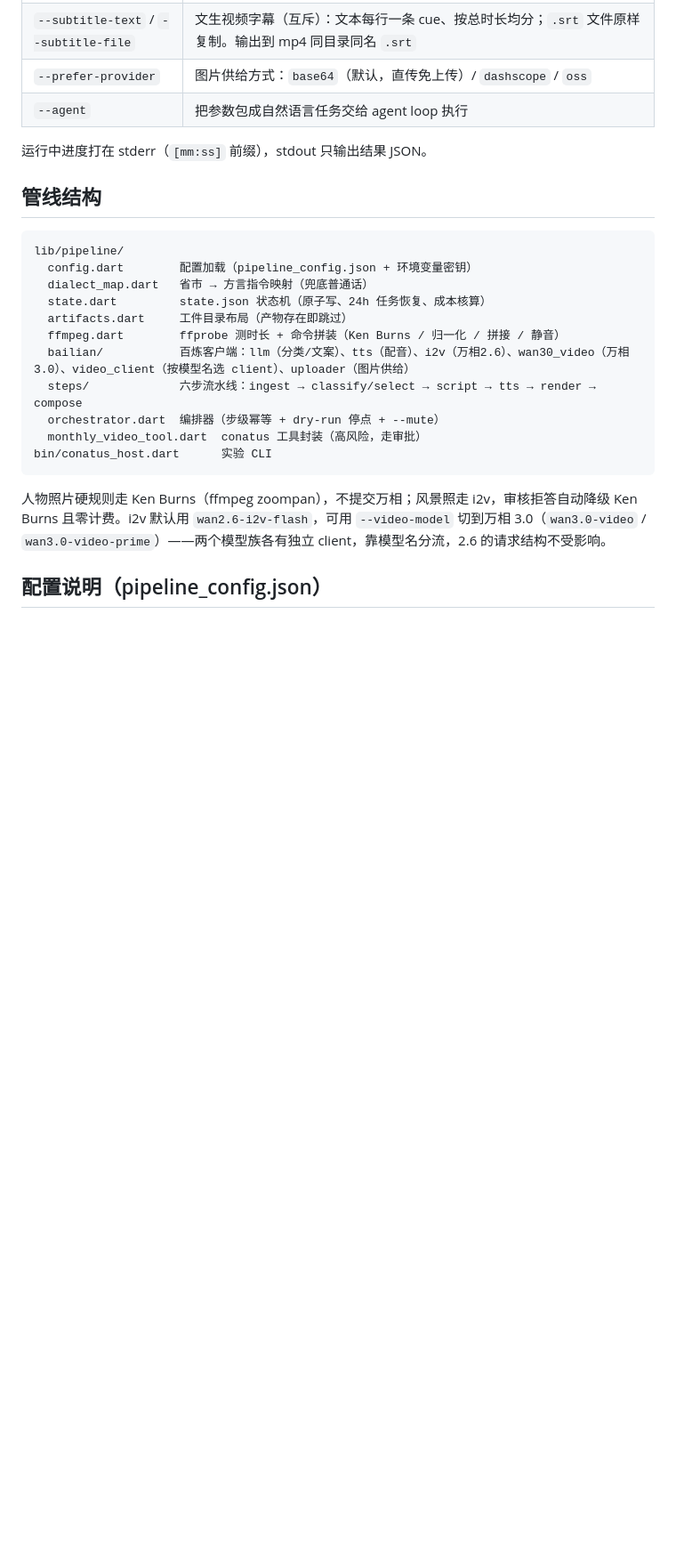
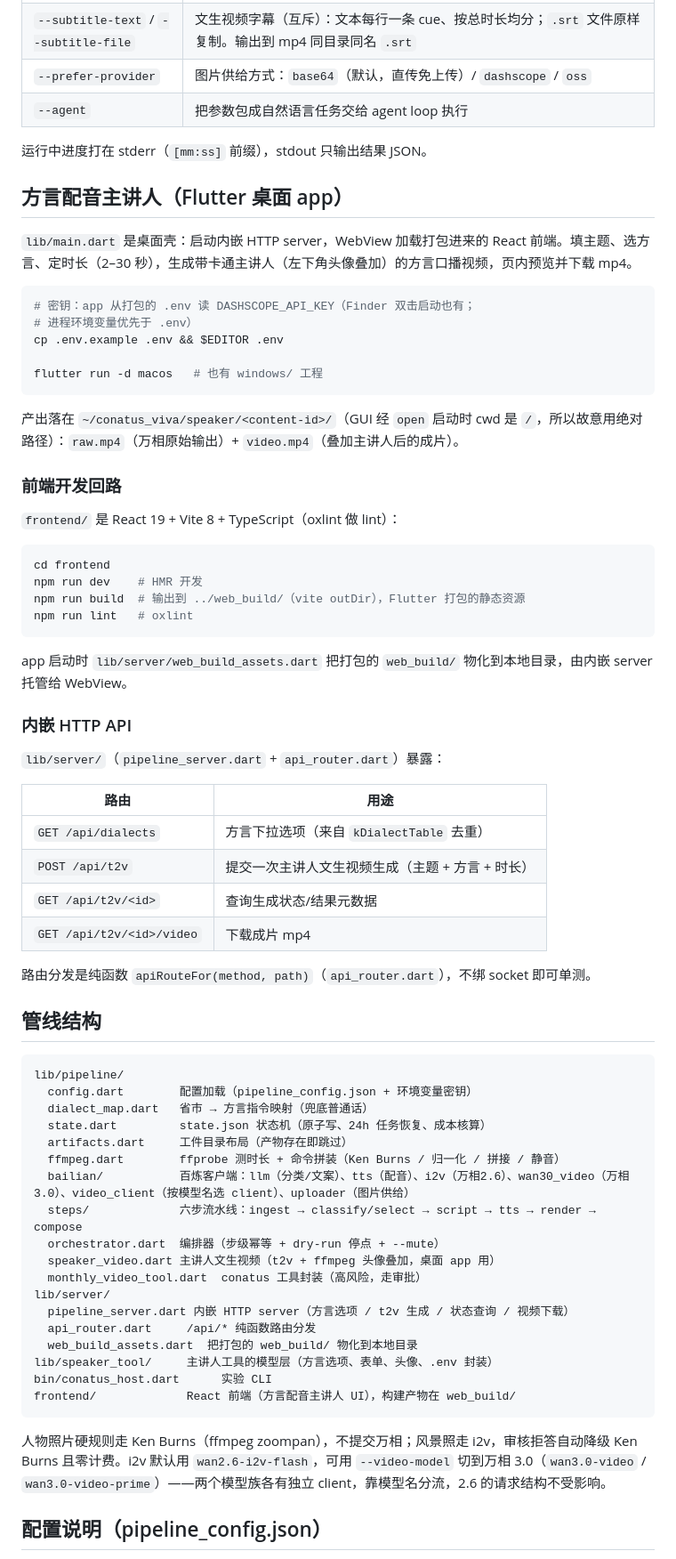
Before and after one commit to Fi2zz/conatus_viva, a Markdown page: README.md, the part around one of its changes. Shown at 89% size. GitHub-like rendering; blank space fills up the shorter version.

Commit message:
docs(readme): 补齐桌面 app、内嵌 server 与主讲人视频等现状
- 开头改列三种使用形态（CLI / conatus 工具 / Flutter 桌面 app）
- 新增「方言配音主讲人」章节：运行方式、前端开发回路、内嵌 HTTP API 路由表
- 管线结构补 speaker_video.dart、lib/server/、lib/speaker_tool/、frontend/
- 测试命令覆盖 test/server/；文档清单补主讲人工具 spec/计划与视频局部修改方案

````diff
--- a/README.md
+++ b/README.md
@@ -58,6 +62,46 @@ dart run bin/conatus_host.dart --text-to-video "大爷在胡同里遛鸟" --dial
 
 运行中进度打在 stderr（`[mm:ss]` 前缀），stdout 只输出结果 JSON。
 
+## 方言配音主讲人（Flutter 桌面 app）
+
+`lib/main.dart` 是桌面壳：启动内嵌 HTTP server，WebView 加载打包进来的 React 前端。填主题、选方言、定时长（2–30 秒），生成带卡通主讲人（左下角头像叠加）的方言口播视频，页内预览并下载 mp4。
+
+```bash
+# 密钥：app 从打包的 .env 读 DASHSCOPE_API_KEY（Finder 双击启动也有；
+# 进程环境变量优先于 .env）
+cp .env.example .env && $EDITOR .env
+
+flutter run -d macos   # 也有 windows/ 工程
+```
+
+产出落在 `~/conatus_viva/speaker/<content-id>/`（GUI 经 `open` 启动时 cwd 是 `/`，所以故意用绝对路径）：`raw.mp4`（万相原始输出）+ `video.mp4`（叠加主讲人后的成片）。
+
+### 前端开发回路
+
+`frontend/` 是 React 19 + Vite 8 + TypeScript（oxlint 做 lint）：
+
+```bash
+cd frontend
+npm run dev    # HMR 开发
+npm run build  # 输出到 ../web_build/（vite outDir），Flutter 打包的静态资源
+npm run lint   # oxlint
+```
+
+app 启动时 `lib/server/web_build_assets.dart` 把打包的 `web_build/` 物化到本地目录，由内嵌 server 托管给 WebView。
+
+### 内嵌 HTTP API
+
+`lib/server/`（`pipeline_server.dart` + `api_router.dart`）暴露：
+
+| 路由 | 用途 |
+|---|---|
+| `GET /api/dialects` | 方言下拉选项（来自 `kDialectTable` 去重） |
+| `POST /api/t2v` | 提交一次主讲人文生视频生成（主题 + 方言 + 时长） |
+| `GET /api/t2v/<id>` | 查询生成状态/结果元数据 |
+| `GET /api/t2v/<id>/video` | 下载成片 mp4 |
+
+路由分发是纯函数 `apiRouteFor(method, path)`（`api_router.dart`），不绑 socket 即可单测。
+
 ## 管线结构
 
 ```
@@ -70,8 +114,15 @@ lib/pipeline/
   bailian/           百炼客户端：llm（分类/文案）、tts（配音）、i2v（万相2.6）、wan30_video（万相3.0）、video_client（按模型名选 client）、uploader（图片供给）
   steps/             六步流水线：ingest → classify/select → script → tts → render → compose
   orchestrator.dart  编排器（步级幂等 + dry-run 停点 + --mute）
+  speaker_video.dart 主讲人文生视频（t2v + ffmpeg 头像叠加，桌面 app 用）
   monthly_video_tool.dart  conatus 工具封装（高风险，走审批）
+lib/server/
+  pipeline_server.dart 内嵌 HTTP server（方言选项 / t2v 生成 / 状态查询 / 视频下载）
+  api_router.dart     /api/* 纯函数路由分发
+  web_build_assets.dart  把打包的 web_build/ 物化到本地目录
+lib/speaker_tool/     主讲人工具的模型层（方言选项、表单、头像、.env 封装）
 bin/conatus_host.dart      实验 CLI
+frontend/             React 前端（方言配音主讲人 UI），构建产物在 web_build/
 ```
 
 人物照片硬规则走 Ken Burns（ffmpeg zoompan），不提交万相；风景照走 i2v，审核拒答自动降级 Ken Burns 且零计费。i2v 默认用 `wan2.6-i2v-flash`，可用 `--video-model` 切到万相 3.0（`wan3.0-video` / `wan3.0-video-prime`）——两个模型族各有独立 client，靠模型名分流，2.6 的请求结构不受影响。
````
Also changed, not shown: other parts of README.md (+9 -3 lines).
